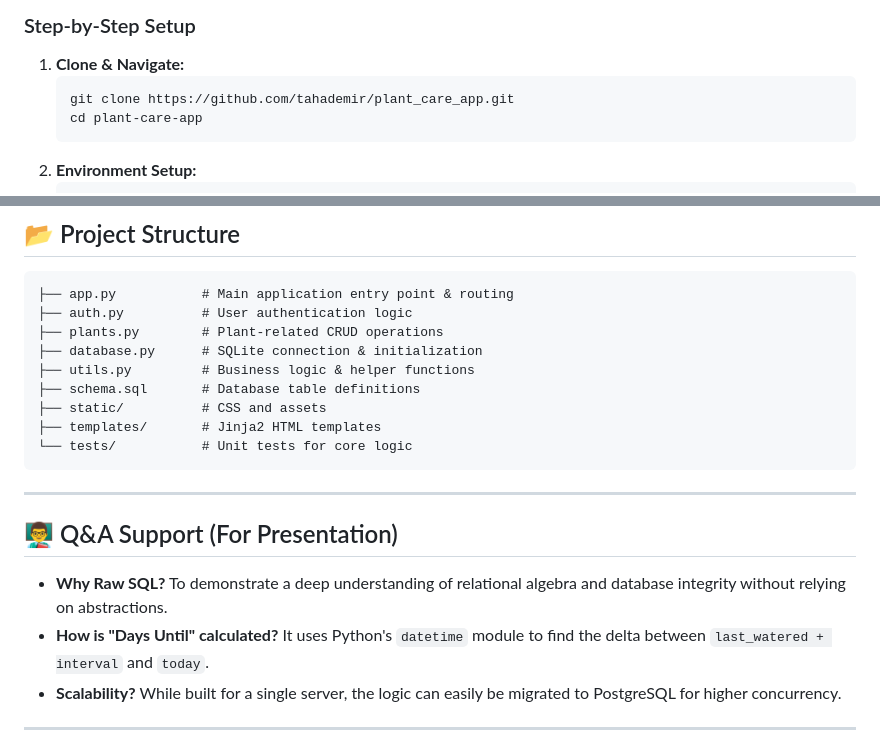
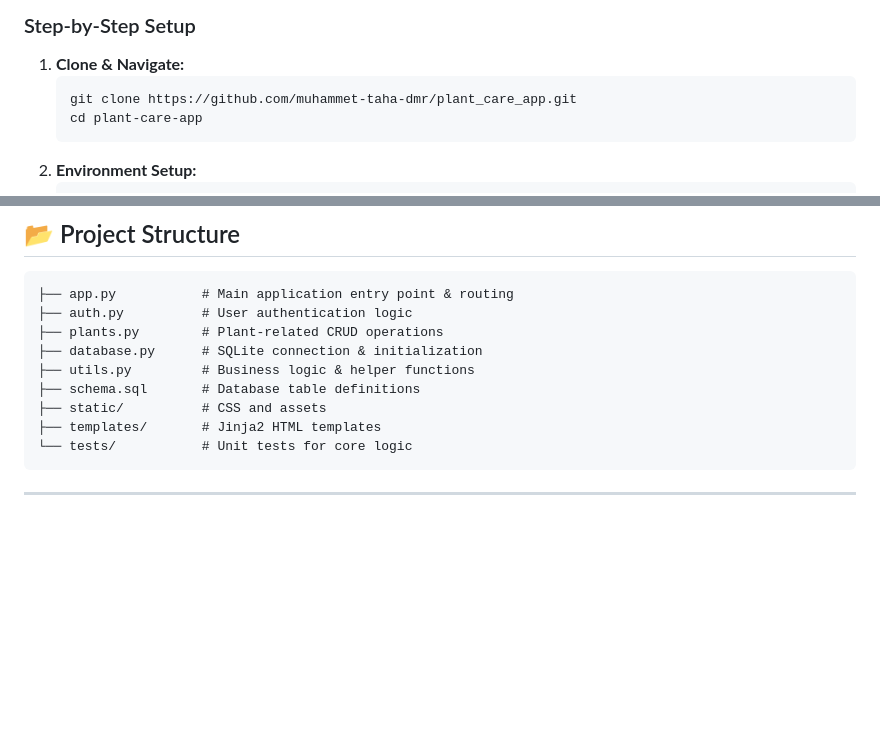
Before and after one commit to muhammet-taha-dmr/plant_care_app, a Markdown page: README.md, 2 parts joined by grey strips. Rendered like a GitHub page; blank space fills up the shorter version.

Commit message:
Docs: Final update to README

````diff
--- a/README.md
+++ b/README.md
@@ -77,7 +77,7 @@ CREATE TABLE plants (
 ### Step-by-Step Setup
 1.  **Clone & Navigate:**
     ```bash
-    git clone https://github.com/tahademir/plant_care_app.git
+    git clone https://github.com/muhammet-taha-dmr/plant_care_app.git
     cd plant-care-app
     ```
 2.  **Environment Setup:**
@@ -126,12 +126,6 @@ The project includes basic unit tests for business logic in `tests/`.
 └── tests/           # Unit tests for core logic
 ```
 
----
-
-## 👨‍🏫 Q&A Support (For Presentation)
-*   **Why Raw SQL?** To demonstrate a deep understanding of relational algebra and database integrity without relying on abstractions.
-*   **How is "Days Until" calculated?** It uses Python's `datetime` module to find the delta between `last_watered + interval` and `today`.
-*   **Scalability?** While built for a single server, the logic can easily be migrated to PostgreSQL for higher concurrency.
 
 ---
 **Course:** Arel University Software Engineering Final Project
````
